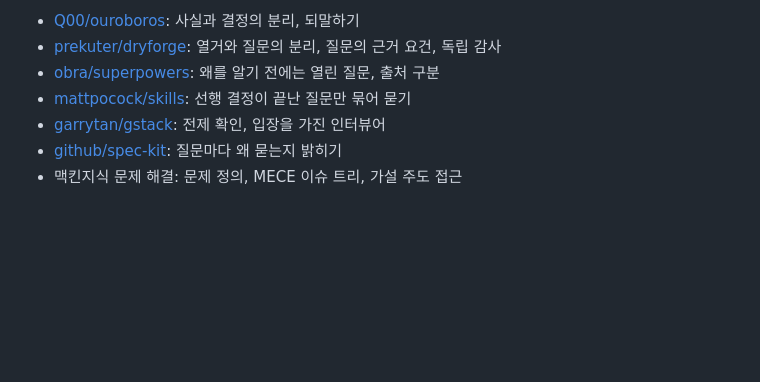
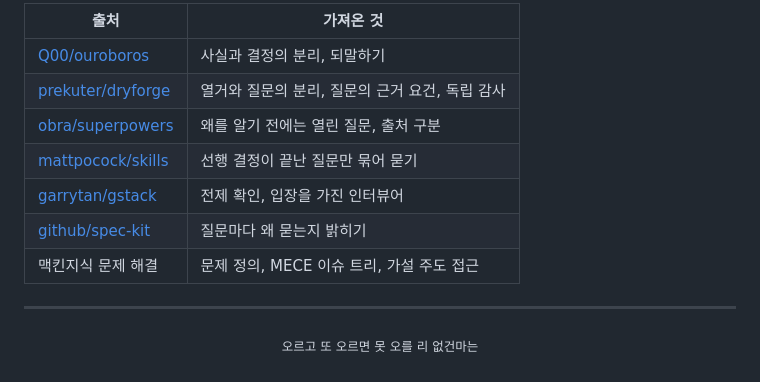
Before and after one commit to HSUNEH/taesan, a Markdown page: README.md, the part around one of its changes. GitHub-like rendering; folded sections open; blank space fills up the shorter version.

```diff
--- a/README.md
+++ b/README.md
@@ -37,8 +103,18 @@ Claude Code에서 `/taesan-interview` 또는 "나랑 인터뷰하면서 구체
 
-- [Q00/ouroboros](https://github.com/Q00/ouroboros): 사실과 결정의 분리, 되말하기
-- [prekuter/dryforge](https://github.com/prekuter/dryforge): 열거와 질문의 분리, 질문의 근거 요건, 독립 감사
-- [obra/superpowers](https://github.com/obra/superpowers): 왜를 알기 전에는 열린 질문, 출처 구분
-- [mattpocock/skills](https://github.com/mattpocock/skills): 선행 결정이 끝난 질문만 묶어 묻기
-- [garrytan/gstack](https://github.com/garrytan/gstack): 전제 확인, 입장을 가진 인터뷰어
-- [github/spec-kit](https://github.com/github/spec-kit): 질문마다 왜 묻는지 밝히기
-- 맥킨지식 문제 해결: 문제 정의, MECE 이슈 트리, 가설 주도 접근
+<br>
+
+| 출처 | 가져온 것 |
+|---|---|
+| [Q00/ouroboros](https://github.com/Q00/ouroboros) | 사실과 결정의 분리, 되말하기 |
+| [prekuter/dryforge](https://github.com/prekuter/dryforge) | 열거와 질문의 분리, 질문의 근거 요건, 독립 감사 |
+| [obra/superpowers](https://github.com/obra/superpowers) | 왜를 알기 전에는 열린 질문, 출처 구분 |
+| [mattpocock/skills](https://github.com/mattpocock/skills) | 선행 결정이 끝난 질문만 묶어 묻기 |
+| [garrytan/gstack](https://github.com/garrytan/gstack) | 전제 확인, 입장을 가진 인터뷰어 |
+| [github/spec-kit](https://github.com/github/spec-kit) | 질문마다 왜 묻는지 밝히기 |
+| 맥킨지식 문제 해결 | 문제 정의, MECE 이슈 트리, 가설 주도 접근 |
+
+</details>
+
+---
+
+<p align="center"><sub>오르고 또 오르면 못 오를 리 없건마는</sub></p>
```
Also changed, not shown: other parts of README.md (+78 -12 lines), assets/banner.jpg (added).
